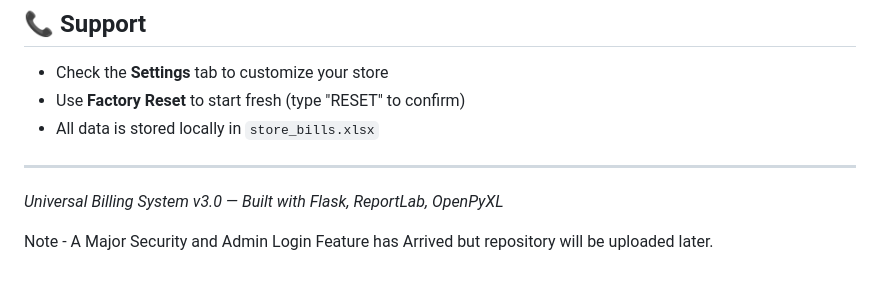
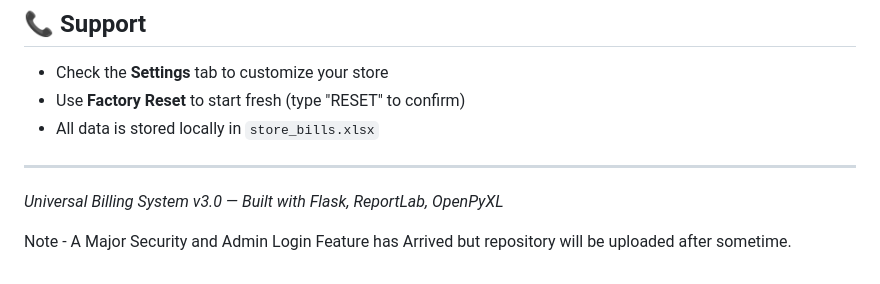
Before and after one commit to Aaryan-Rajora14/Universal_Billing_System, a Markdown page: README.md, the part around the change. Drawn GitHub-style.

```diff
--- a/README.md
+++ b/README.md
@@ -242,4 +242,4 @@ For a small store with low traffic, the free tier works great.
 
 *Universal Billing System v3.0 — Built with Flask, ReportLab, OpenPyXL*
 
-Note - A Major Security and Admin Login Feature has Arrived but repository will be uploaded later.
+Note - A Major Security and Admin Login Feature has Arrived but repository will be uploaded after sometime.
```
